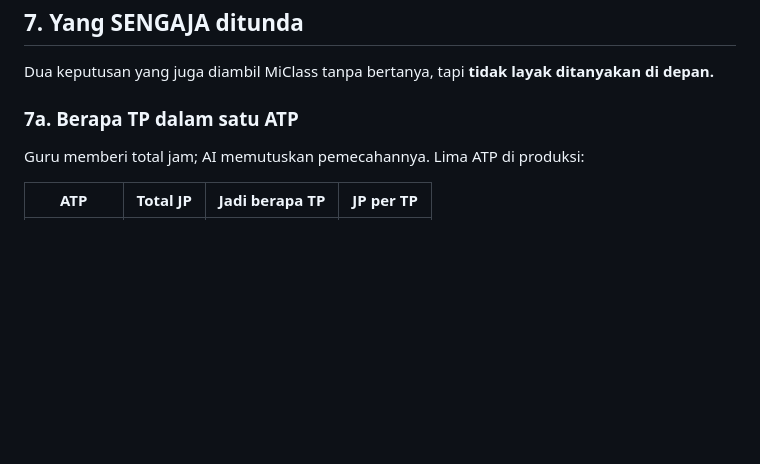
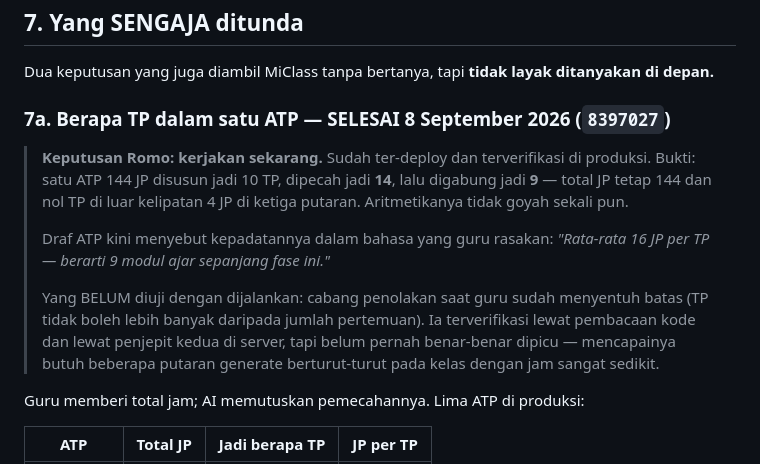
Before and after one commit to teguhalficahlin-del/kelasku, a Markdown page: docs/SPEC-REVISI-ALUR-PERTANYAAN.md, the part around the change. GitHub-like rendering; blank space fills up the shorter version.

Commit message:
docs: §7a selesai — pecah/gabung jumlah TP terverifikasi di produksi
10 TP -> 14 -> 9 pada ATP yang sama: total JP tetap 144, nol TP di luar
kelipatan satuan pertemuan di ketiga putaran.

Dicatat juga apa yang BELUM diuji dengan dijalankan: cabang penolakan saat
guru menyentuh batas aritmetika.

Co-Authored-By: Claude Opus 5 <noreply@anthropic.com>

```diff
--- a/docs/SPEC-REVISI-ALUR-PERTANYAAN.md
+++ b/docs/SPEC-REVISI-ALUR-PERTANYAAN.md
@@ -263,7 +263,23 @@ Empat pertanyaan baru:
 Dua keputusan yang juga diambil MiClass tanpa bertanya, tapi **tidak layak
 ditanyakan di depan.**
 
-### 7a. Berapa TP dalam satu ATP
+### 7a. Berapa TP dalam satu ATP — **SELESAI 8 September 2026** (`8397027`)
+
+> **Keputusan Romo: kerjakan sekarang.** Sudah ter-deploy dan terverifikasi di
+> produksi. Bukti: satu ATP 144 JP disusun jadi 10 TP, dipecah jadi **14**, lalu
+> digabung jadi **9** — total JP tetap 144 dan nol TP di luar kelipatan 4 JP di
+> ketiga putaran. Aritmetikanya tidak goyah sekali pun.
+>
+> Draf ATP kini menyebut kepadatannya dalam bahasa yang guru rasakan:
+> *"Rata-rata 16 JP per TP — berarti 9 modul ajar sepanjang fase ini."*
+>
+> Yang BELUM diuji dengan dijalankan: cabang penolakan saat guru sudah menyentuh
+> batas (TP tidak boleh lebih banyak daripada jumlah pertemuan). Ia terverifikasi
+> lewat pembacaan kode dan lewat penjepit kedua di server, tapi belum pernah
+> benar-benar dipicu — mencapainya butuh beberapa putaran generate berturut-turut
+> pada kelas dengan jam sangat sedikit.
+
+
 
 Guru memberi total jam; AI memutuskan pemecahannya. Lima ATP di produksi:
 
```
